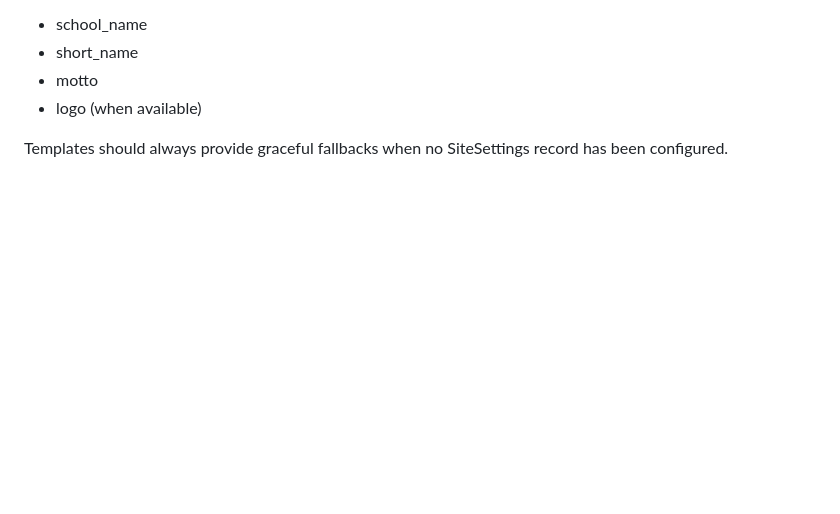
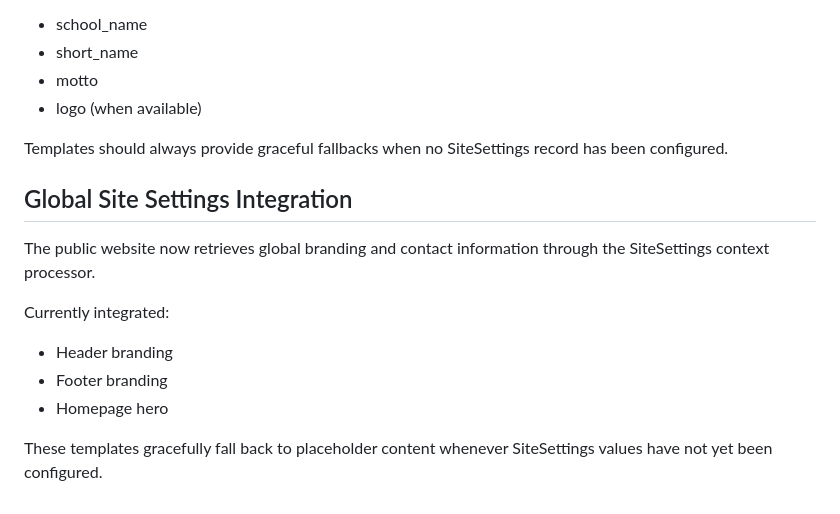
Before and after one commit to frtFortune/fortune_classical_college, a Markdown page: docs/WEBSITE_ARCHITECTURE.md, the part around the change. Drawn GitHub-style; blank space fills up the shorter version.

```diff
--- a/docs/WEBSITE_ARCHITECTURE.md
+++ b/docs/WEBSITE_ARCHITECTURE.md
@@ -89,3 +89,16 @@ Current fields used:
 - logo (when available)
 
 Templates should always provide graceful fallbacks when no SiteSettings record has been configured.
+
+
+## Global Site Settings Integration
+
+The public website now retrieves global branding and contact information through the SiteSettings context processor.
+
+Currently integrated:
+
+- Header branding
+- Footer branding
+- Homepage hero
+
+These templates gracefully fall back to placeholder content whenever SiteSettings values have not yet been configured.
```
